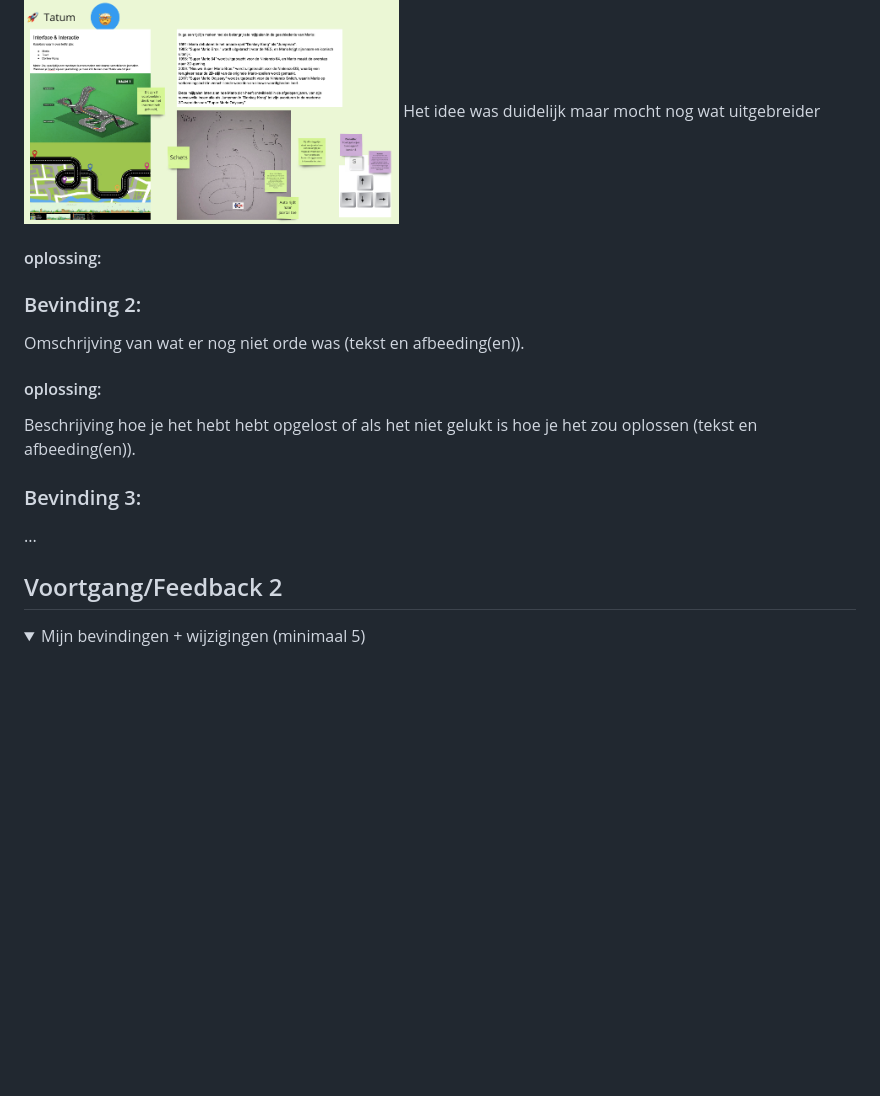
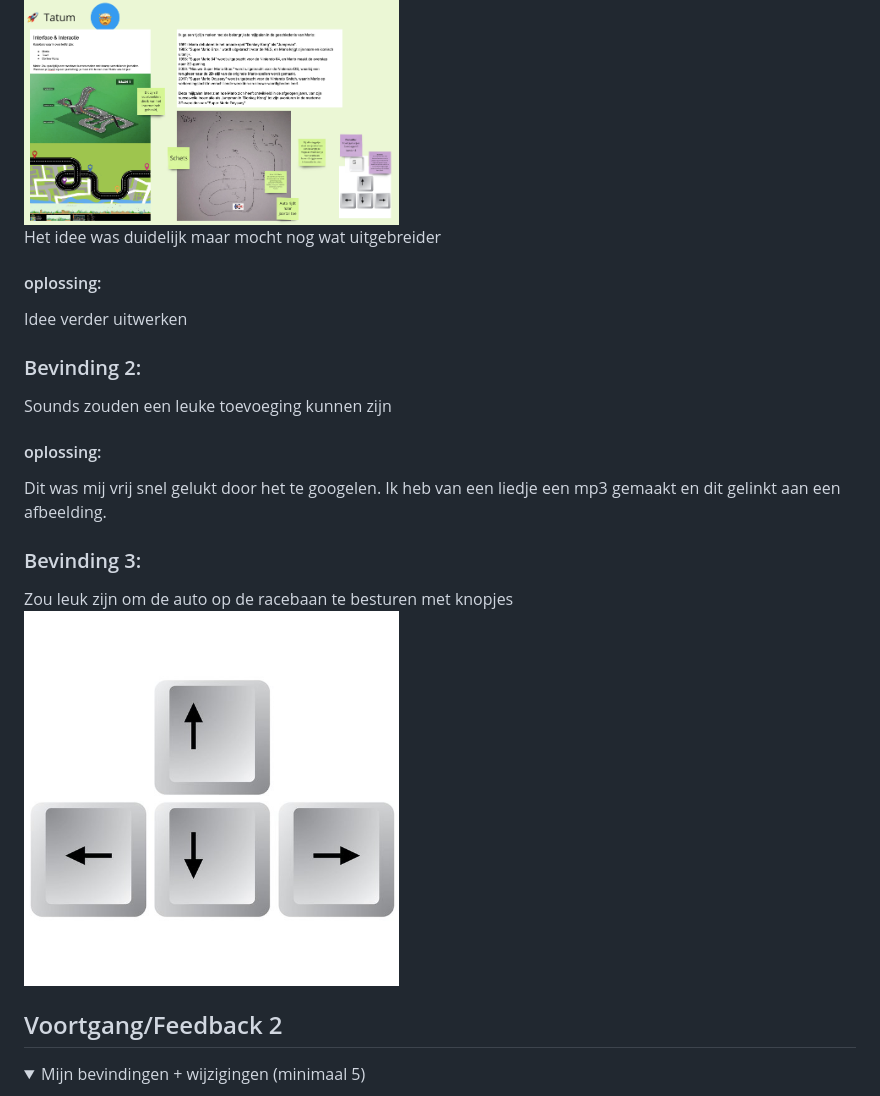
Before and after one commit to TatumLog/VIDii, a Markdown page: README.md, the part around the change. GitHub-like rendering; pictures changed too: readme-images/pijltjes.png (added); folded sections open; blank space fills up the shorter version.

```diff
--- a/README.md
+++ b/README.md
@@ -47,23 +47,26 @@ Hemelsblauw
 
   ### Bevinding 1:
 <img src="readme-images/mirofeedback1.png" width="375px" alt="mirobord feedback">
+
   Het idee was duidelijk maar mocht nog wat uitgebreider
 
   #### oplossing:
 
+  Idee verder uitwerken
 
 
 
   ### Bevinding 2:
-  Omschrijving van wat er nog niet orde was (tekst en afbeeding(en)).
+  Sounds zouden een leuke toevoeging kunnen zijn
 
   #### oplossing:
-  Beschrijving hoe je het hebt hebt opgelost of als het niet gelukt is hoe je het zou oplossen (tekst en afbeeding(en)).
+  Dit was mij vrij snel gelukt door het te googelen. Ik heb van een liedje een mp3 gemaakt en dit gelinkt aan een afbeelding.
 
 
 
   ### Bevinding 3:
-  ...
+  Zou leuk zijn om de auto op de racebaan te besturen met knopjes
+  <img src="readme-images/pijltjes.png" width="375px" alt="mirobord feedback">
 
 </details>
 
```
Also changed, not shown: dummy-plaatje.jpg (added), mirofeedback1.png (added), pijltjes.png (added), racebaan-schets.png (added), 1 other file.
